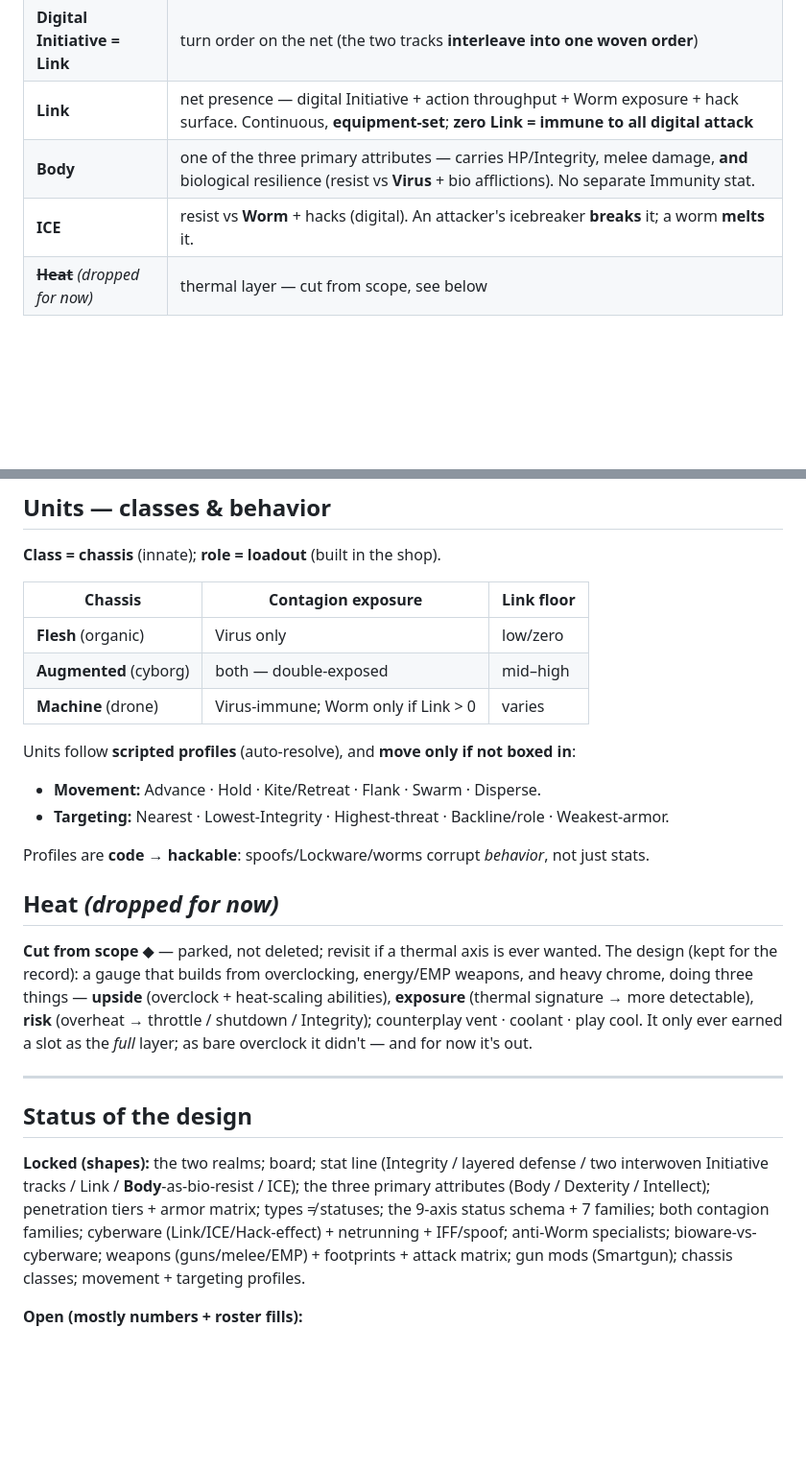
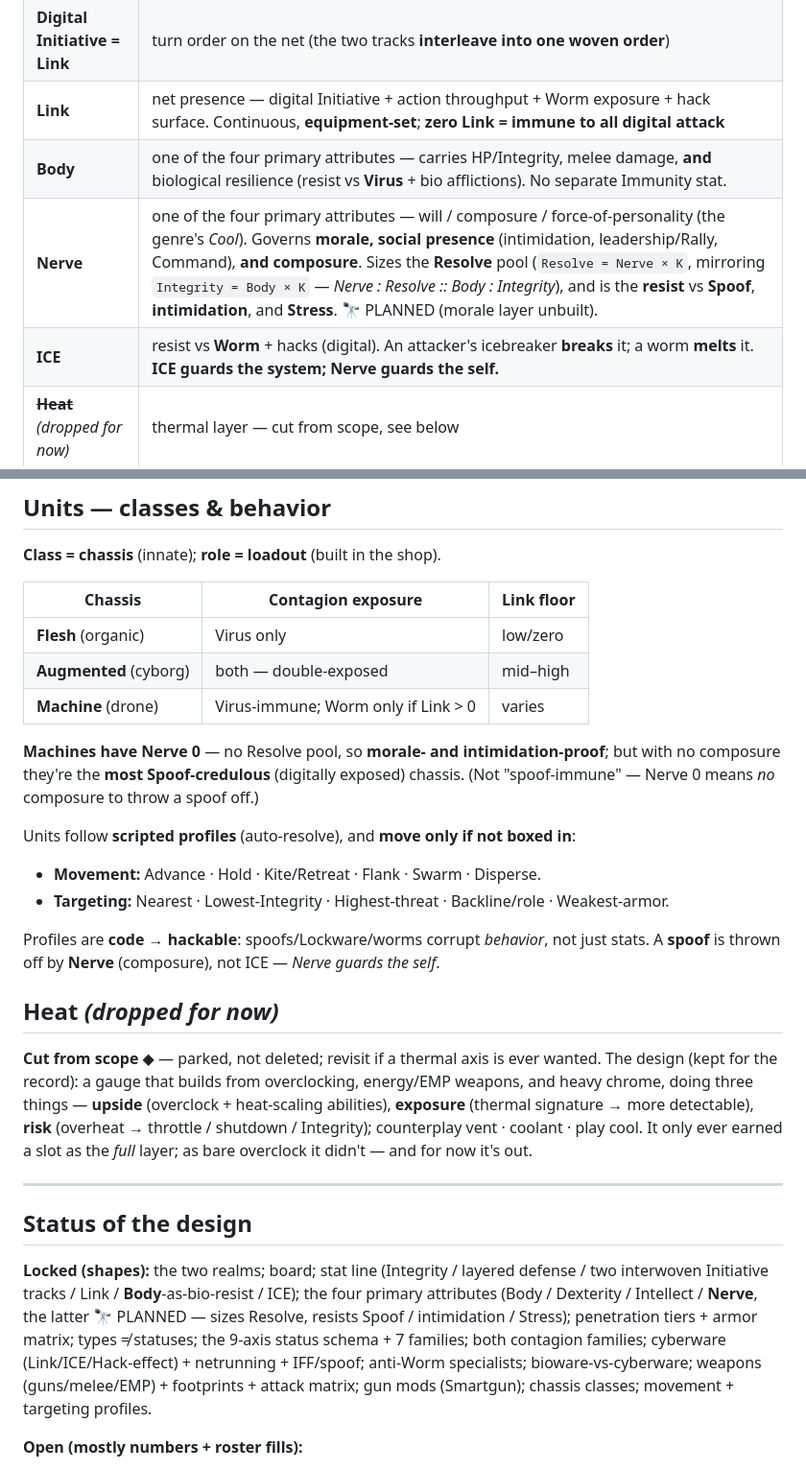
Before and after one commit to benjaminabbitt/atomica, a Markdown page: CHROME-AND-CODE.md, 2 parts joined by grey strips. Shown at 96% size. GitHub-like rendering; blank space fills up the shorter version.

```diff
--- a/CHROME-AND-CODE.md
+++ b/CHROME-AND-CODE.md
@@ -37,8 +37,9 @@ Flat-top **hex**. Columns = depth ranks; the **long edge = frontage**. Two board
 | **Physical Initiative** | turn order in the world; lowered by equipment **weight** + multitasking |
 | **Digital Initiative = Link** | turn order on the net (the two tracks **interleave into one woven order**) |
 | **Link** | net presence — digital Initiative + action throughput + Worm exposure + hack surface. Continuous, **equipment-set**; **zero Link = immune to all digital attack** |
-| **Body** | one of the three primary attributes — carries HP/Integrity, melee damage, **and** biological resilience (resist vs **Virus** + bio afflictions). No separate Immunity stat. |
-| **ICE** | resist vs **Worm** + hacks (digital). An attacker's icebreaker **breaks** it; a worm **melts** it. |
+| **Body** | one of the four primary attributes — carries HP/Integrity, melee damage, **and** biological resilience (resist vs **Virus** + bio afflictions). No separate Immunity stat. |
+| **Nerve** | one of the four primary attributes — will / composure / force-of-personality (the genre's *Cool*). Governs **morale, social presence** (intimidation, leadership/Rally, Command), **and composure**. Sizes the **Resolve** pool (`Resolve = Nerve × K`, mirroring `Integrity = Body × K` — *Nerve : Resolve :: Body : Integrity*), and is the **resist** vs **Spoof**, **intimidation**, and **Stress**. 🔭 PLANNED (morale layer unbuilt). |
+| **ICE** | resist vs **Worm** + hacks (digital). An attacker's icebreaker **breaks** it; a worm **melts** it. **ICE guards the system; Nerve guards the self.** |
 | ~~**Heat**~~ *(dropped for now)* | thermal layer — cut from scope, see below |
 
 ## Damage model
@@ -149,11 +151,13 @@ The answer-half — mostly **loadouts/programs**, not classes. Two philosophies:
 | **Augmented** (cyborg) | both — double-exposed | mid–high |
 | **Machine** (drone) | Virus-immune; Worm only if Link > 0 | varies |
 
+**Machines have Nerve 0** — no Resolve pool, so **morale- and intimidation-proof**; but with no composure they're the **most Spoof-credulous** (digitally exposed) chassis. (Not "spoof-immune" — Nerve 0 means *no* composure to throw a spoof off.)
+
 Units follow **scripted profiles** (auto-resolve), and **move only if not boxed in**:
 - **Movement:** Advance · Hold · Kite/Retreat · Flank · Swarm · Disperse.
 - **Targeting:** Nearest · Lowest-Integrity · Highest-threat · Backline/role · Weakest-armor.
 
-Profiles are **code → hackable**: spoofs/Lockware/worms corrupt *behavior*, not just stats.
+Profiles are **code → hackable**: spoofs/Lockware/worms corrupt *behavior*, not just stats. A **spoof** is thrown off by **Nerve** (composure), not ICE — *Nerve guards the self*.
 
 ## Heat *(dropped for now)*
 
@@ -168,7 +172,7 @@ earned a slot as the *full* layer; as bare overclock it didn't — and for now i
 
 ## Status of the design
 
-**Locked (shapes):** the two realms; board; stat line (Integrity / layered defense / two interwoven Initiative tracks / Link / **Body**-as-bio-resist / ICE); the three primary attributes (Body / Dexterity / Intellect); penetration tiers + armor matrix; types ≠ statuses; the 9-axis status schema + 7 families; both contagion families; cyberware (Link/ICE/Hack-effect) + netrunning + IFF/spoof; anti-Worm specialists; bioware-vs-cyberware; weapons (guns/melee/EMP) + footprints + attack matrix; gun mods (Smartgun); chassis classes; movement + targeting profiles.
+**Locked (shapes):** the two realms; board; stat line (Integrity / layered defense / two interwoven Initiative tracks / Link / **Body**-as-bio-resist / ICE); the four primary attributes (Body / Dexterity / Intellect / **Nerve**, the latter 🔭 PLANNED — sizes Resolve, resists Spoof / intimidation / Stress); penetration tiers + armor matrix; types ≠ statuses; the 9-axis status schema + 7 families; both contagion families; cyberware (Link/ICE/Hack-effect) + netrunning + IFF/spoof; anti-Worm specialists; bioware-vs-cyberware; weapons (guns/melee/EMP) + footprints + attack matrix; gun mods (Smartgun); chassis classes; movement + targeting profiles.
 
 **Open (mostly numbers + roster fills):**
 - All **values** — magnitudes, durations, caps, roll odds, ranges, weights, costs.
```
Also changed, not shown: other parts of CHROME-AND-CODE.md (+1 -0 lines), docs/layers.md (+5 -3 lines), docs/rosters.md (+1 -1 lines).
